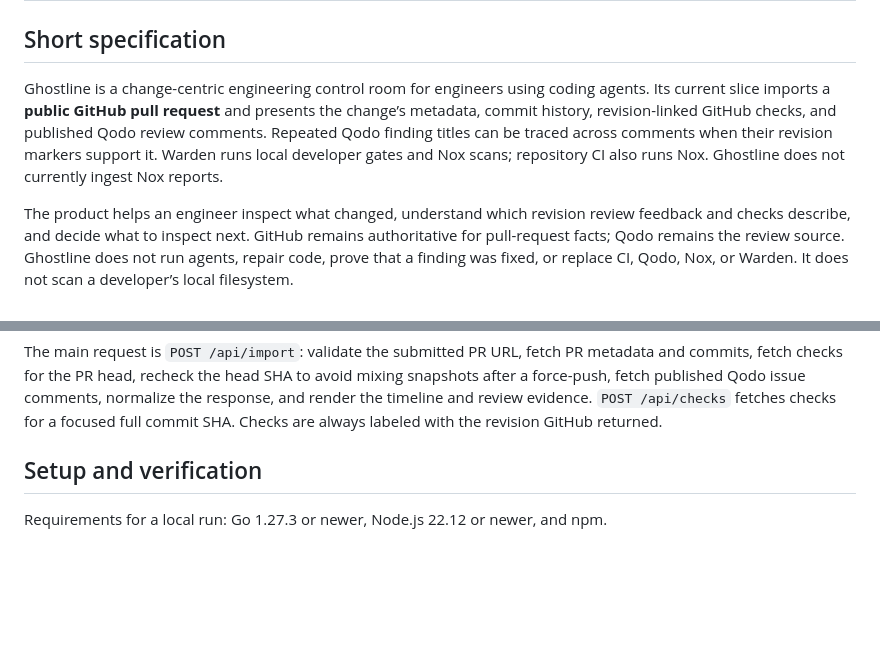
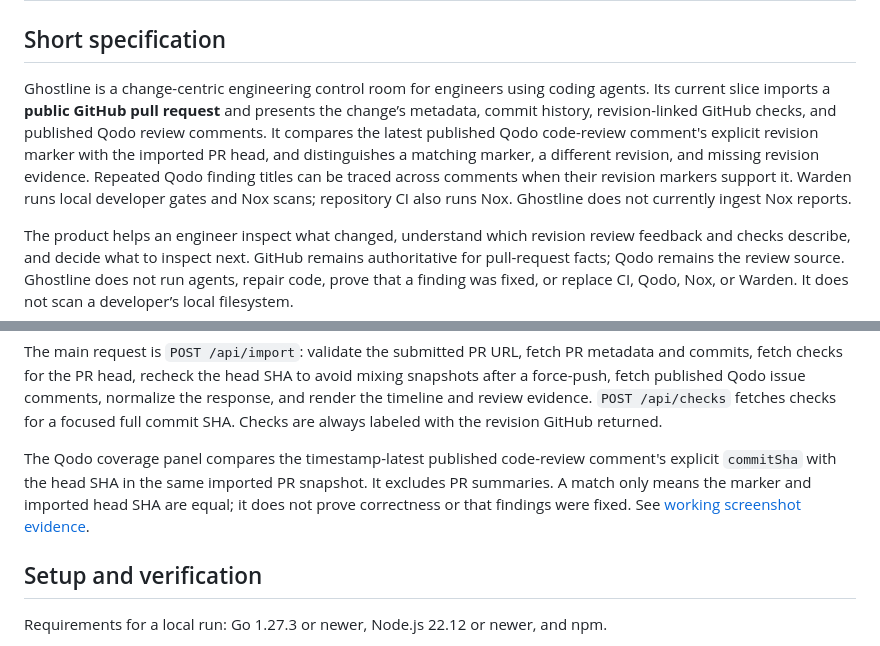
Before and after one commit to felixgeelhaar/ghostline, a Markdown page: docs/project-guide.md, 2 parts joined by grey strips. GitHub-like rendering; blank space fills up the shorter version.

```diff
--- a/docs/project-guide.md
+++ b/docs/project-guide.md
@@ -2,7 +2,7 @@
 
 ## Short specification
 
-Ghostline is a change-centric engineering control room for engineers using coding agents. Its current slice imports a **public GitHub pull request** and presents the change’s metadata, commit history, revision-linked GitHub checks, and published Qodo review comments. Repeated Qodo finding titles can be traced across comments when their revision markers support it. Warden runs local developer gates and Nox scans; repository CI also runs Nox. Ghostline does not currently ingest Nox reports.
+Ghostline is a change-centric engineering control room for engineers using coding agents. Its current slice imports a **public GitHub pull request** and presents the change’s metadata, commit history, revision-linked GitHub checks, and published Qodo review comments. It compares the latest published Qodo code-review comment's explicit revision marker with the imported PR head, and distinguishes a matching marker, a different revision, and missing revision evidence. Repeated Qodo finding titles can be traced across comments when their revision markers support it. Warden runs local developer gates and Nox scans; repository CI also runs Nox. Ghostline does not currently ingest Nox reports.
 
 The product helps an engineer inspect what changed, understand which revision review feedback and checks describe, and decide what to inspect next. GitHub remains authoritative for pull-request facts; Qodo remains the review source. Ghostline does not run agents, repair code, prove that a finding was fixed, or replace CI, Qodo, Nox, or Warden. It does not scan a developer’s local filesystem.
 
@@ -32,6 +32,8 @@ The frontend validates API payloads with Zod at the boundary in `frontend/src/do
 For code changes, preserve these domain boundaries and use test-driven development: write or update a focused failing test for the behavior first, then implement the smallest change that makes it pass.
 
 The main request is `POST /api/import`: validate the submitted PR URL, fetch PR metadata and commits, fetch checks for the PR head, recheck the head SHA to avoid mixing snapshots after a force-push, fetch published Qodo issue comments, normalize the response, and render the timeline and review evidence. `POST /api/checks` fetches checks for a focused full commit SHA. Checks are always labeled with the revision GitHub returned.
+
+The Qodo coverage panel compares the timestamp-latest published code-review comment's explicit `commitSha` with the head SHA in the same imported PR snapshot. It excludes PR summaries. A match only means the marker and imported head SHA are equal; it does not prove correctness or that findings were fixed. See [working screenshot evidence](evidence/qodo-head-review-coverage-detail.jpg).
 
 ## Setup and verification
 
```
Also changed, not shown: README.md (+3 -1 lines), docs/evidence/qodo-head-review-coverage-detail.jpg (added), 5 other files.
